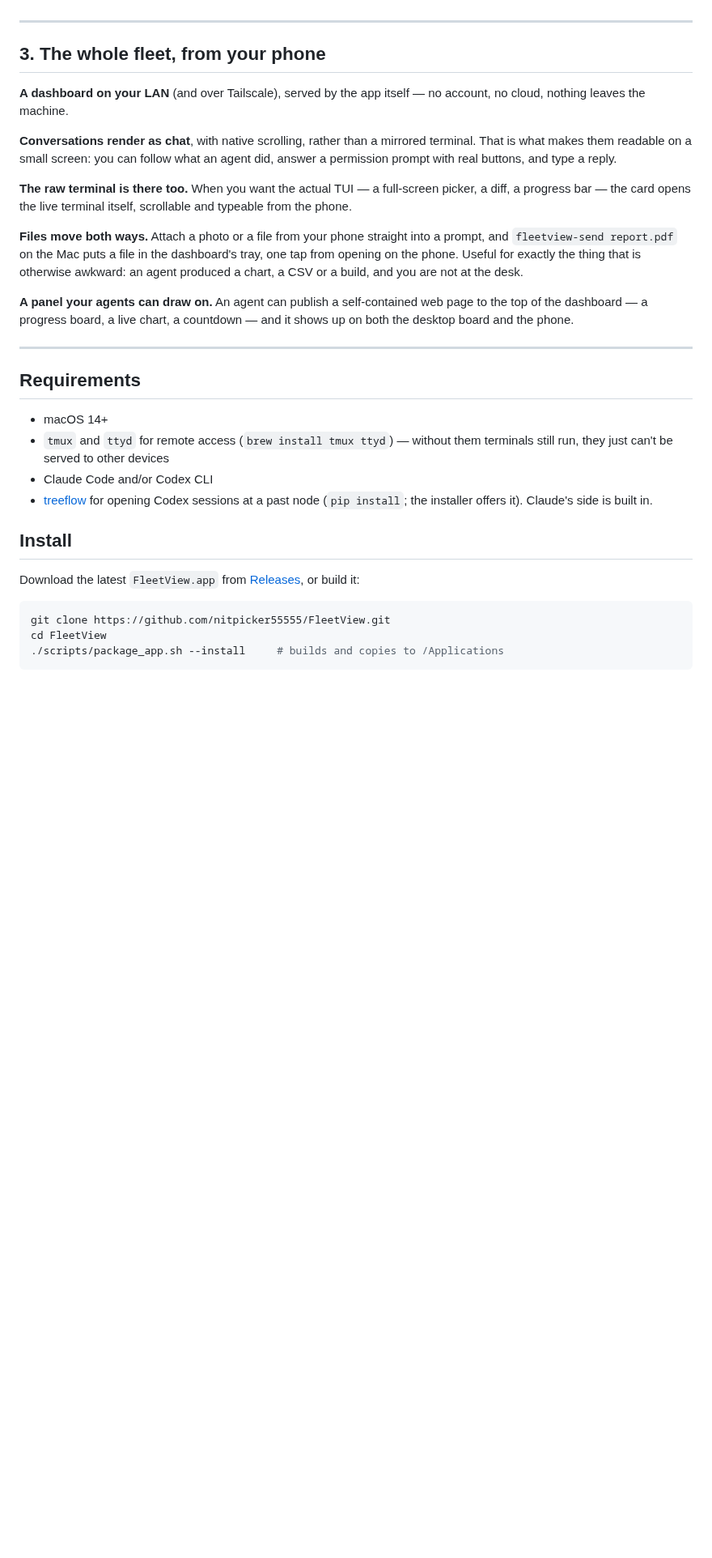
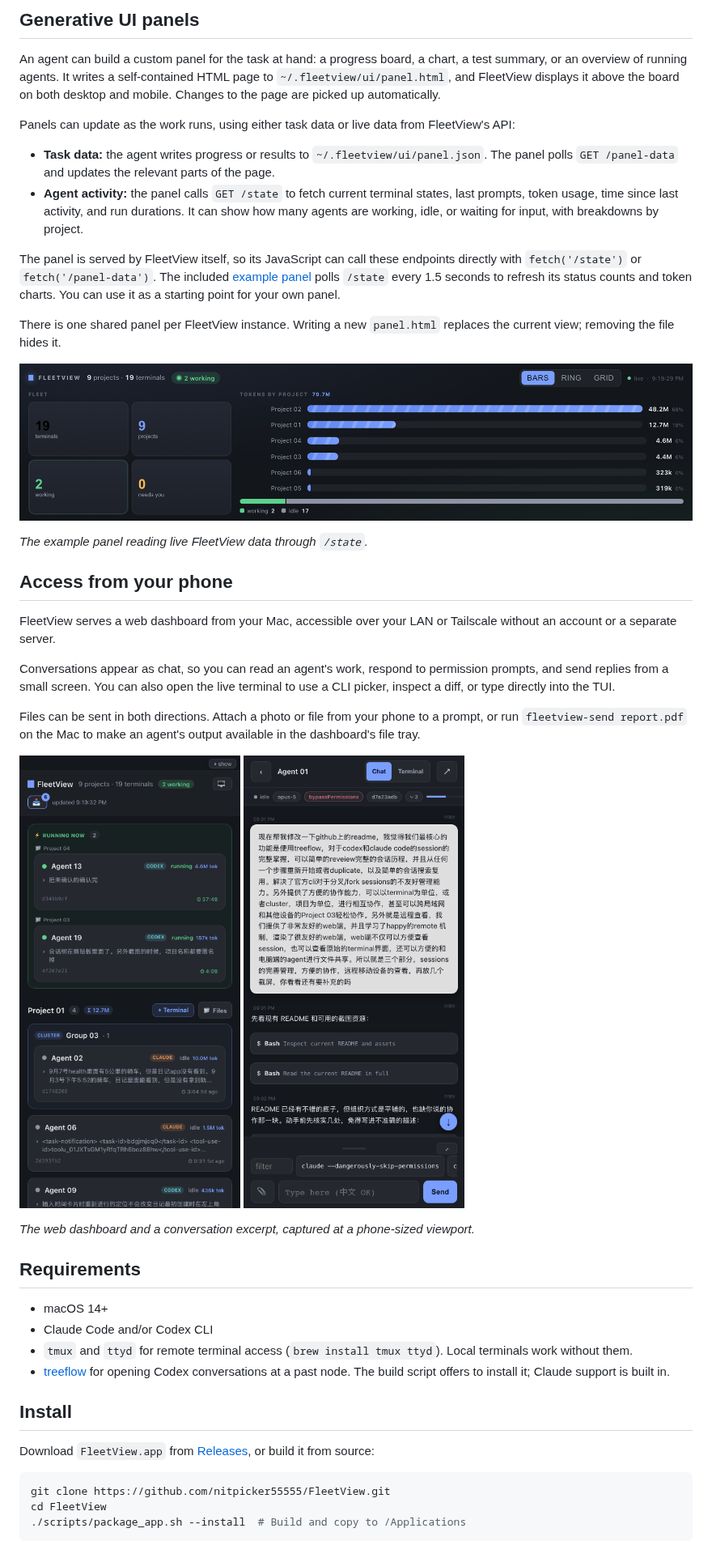
Before and after one commit to nitpicker55555/FleetView, a Markdown page: README.md, the part around one of its changes. Shown at 81% size. Drawn GitHub-style; pictures changed too: docs/screenshots/generative-ui.png (added), docs/screenshots/mobile-board.png (added), docs/screenshots/mobile-chat.png (added); blank space fills up the shorter version.

````diff
--- a/README.md
+++ b/README.md
@@ -80,51 +60,67 @@ and drivable from your desktop, and vice versa.
 
-<!-- SCREENSHOT 3 — a cluster on the board (two or three cards boxed together), or the
-     `project-manager peers` output next to a board showing another machine's terminals. -->
+## Generative UI panels
 
----
+An agent can build a custom panel for the task at hand: a progress board, a chart, a test summary,
+or an overview of running agents. It writes a self-contained HTML page to
+`~/.fleetview/ui/panel.html`, and FleetView displays it above the board on both desktop and mobile.
+Changes to the page are picked up automatically.
 
-## 3. The whole fleet, from your phone
+Panels can update as the work runs, using either task data or live data from FleetView's API:
 
-**A dashboard on your LAN** (and over Tailscale), served by the app itself — no account, no cloud,
-nothing leaves the machine.
+- **Task data:** the agent writes progress or results to `~/.fleetview/ui/panel.json`. The panel
+  polls `GET /panel-data` and updates the relevant parts of the page.
+- **Agent activity:** the panel calls `GET /state` to fetch current terminal states, last prompts,
+  token usage, time since last activity, and run durations. It can show how many agents are working,
+  idle, or waiting for input, with breakdowns by project.
 
-**Conversations render as chat**, with native scrolling, rather than a mirrored terminal. That is
-what makes them readable on a small screen: you can follow what an agent did, answer a permission
-prompt with real buttons, and type a reply.
+The panel is served by FleetView itself, so its JavaScript can call these endpoints directly with
+`fetch('/state')` or `fetch('/panel-data')`. The included
+[example panel](examples/fleet-panel.html) polls `/state` every 1.5 seconds to refresh its status
+counts and token charts. You can use it as a starting point for your own panel.
 
-**The raw terminal is there too.** When you want the actual TUI — a full-screen picker, a diff, a
-progress bar — the card opens the live terminal itself, scrollable and typeable from the phone.
+There is one shared panel per FleetView instance. Writing a new `panel.html` replaces the current
+view; removing the file hides it.
 
-**Files move both ways.** Attach a photo or a file from your phone straight into a prompt, and
-`fleetview-send report.pdf` on the Mac puts a file in the dashboard's tray, one tap from opening on
-the phone. Useful for exactly the thing that is otherwise awkward: an agent produced a chart, a CSV
-or a build, and you are not at the desk.
+![Generative UI panel with live agent status counts and token usage by project](docs/screenshots/generative-ui.png)
 
-**A panel your agents can draw on.** An agent can publish a self-contained web page to the top of
-the dashboard — a progress board, a live chart, a countdown — and it shows up on both the desktop
-board and the phone.
+*The example panel reading live FleetView data through `/state`.*
 
-<!-- SCREENSHOT 4 — the phone view: a conversation rendered as chat, and ideally a second shot of
-     the file tray or the raw terminal view. Portrait, real device frame if you have one. -->
+## Access from your phone
 
----
+FleetView serves a web dashboard from your Mac, accessible over your LAN or Tailscale without an
+account or a separate server.
+
+Conversations appear as chat, so you can read an agent's work, respond to permission prompts, and
+send replies from a small screen. You can also open the live terminal to use a CLI picker, inspect
+a diff, or type directly into the TUI.
+
+Files can be sent in both directions. Attach a photo or file from your phone to a prompt, or run
+`fleetview-send report.pdf` on the Mac to make an agent's output available in the dashboard's
+file tray.
+
+<p>
+  <img src="docs/screenshots/mobile-board.png" width="320" alt="FleetView web dashboard showing agent status on a mobile viewport">
+  <img src="docs/screenshots/mobile-chat.png" width="320" alt="FleetView chat view with conversation history and a reply field on a mobile viewport">
+</p>
+
+*The web dashboard and a conversation excerpt, captured at a phone-sized viewport.*
 
 ## Requirements
 
 - macOS 14+
-- `tmux` and `ttyd` for remote access (`brew install tmux ttyd`) — without them terminals still run,
-  they just can't be served to other devices
 - Claude Code and/or Codex CLI
-- [treeflow](https://github.com/nitpicker55555/Agent-Treeflow) for opening Codex sessions at a past
-  node (`pip install`; the installer offers it). Claude's side is built in.
+- `tmux` and `ttyd` for remote terminal access (`brew install tmux ttyd`). Local terminals work
+  without them.
+- [treeflow](https://github.com/nitpicker55555/Agent-Treeflow) for opening Codex conversations at a
+  past node. The build script offers to install it; Claude support is built in.
 
 ## Install
 
-Download the latest `FleetView.app` from [Releases](../../releases), or build it:
+Download `FleetView.app` from [Releases](../../releases), or build it from source:
 
 ```bash
 git clone https://github.com/nitpicker55555/FleetView.git
 cd FleetView
-./scripts/package_app.sh --install     # builds and copies to /Applications
+./scripts/package_app.sh --install  # Build and copy to /Applications
 ```
 
````
Also changed, not shown: other parts of README.md (+55 -81 lines), README.zh-CN.md (+76 -86 lines), docs/screenshots/desktop-board.png (added), docs/screenshots/session-tree.png (added).
